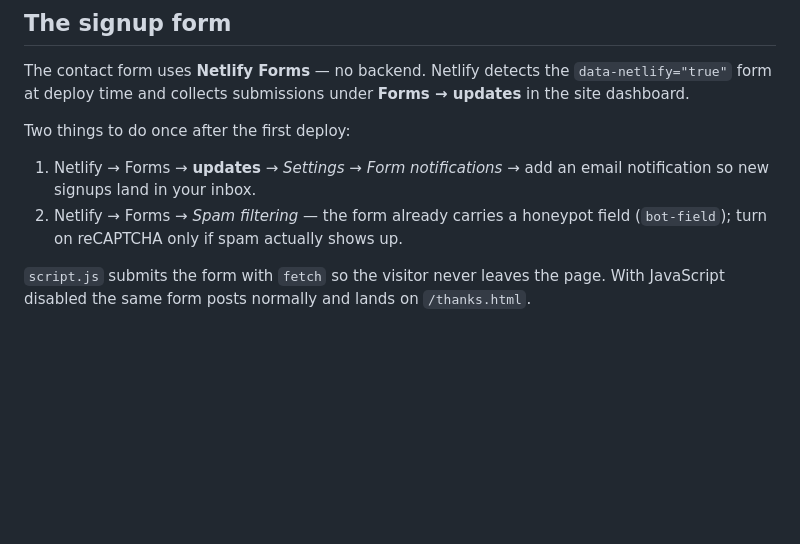
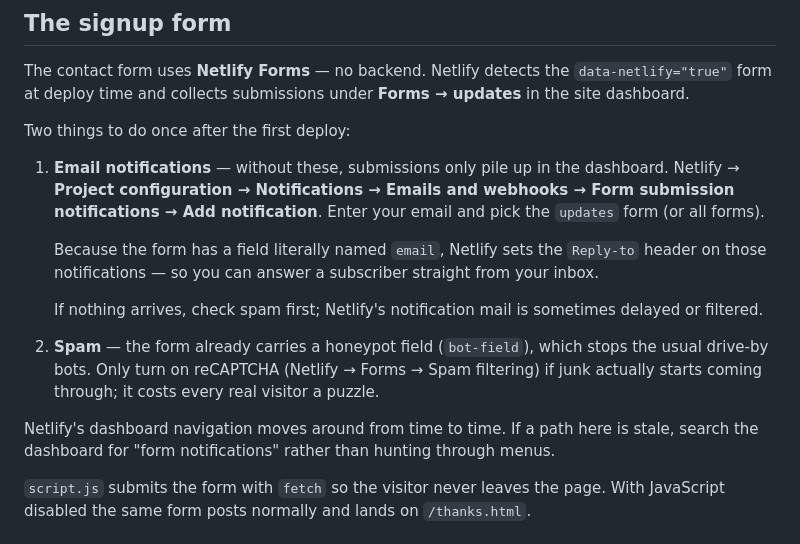
Before and after one commit to darrellwnicholas/darrellnicholas.com, a Markdown page: README.md, the part around the change. Rendered like a GitHub page; blank space fills up the shorter version.

Commit message:
Fix the form-notification path in the README
Netlify moved it to Project configuration > Notifications > Emails and
webhooks. Also notes that the email field gives us a working Reply-to.

Co-Authored-By: Claude Opus 5 <noreply@anthropic.com>

```diff
--- a/README.md
+++ b/README.md
@@ -65,10 +65,23 @@ form at deploy time and collects submissions under **Forms → updates** in the
 
 Two things to do once after the first deploy:
 
-1. Netlify → Forms → **updates** → *Settings → Form notifications* → add an email notification
-   so new signups land in your inbox.
-2. Netlify → Forms → *Spam filtering* — the form already carries a honeypot field
-   (`bot-field`); turn on reCAPTCHA only if spam actually shows up.
+1. **Email notifications** — without these, submissions only pile up in the dashboard.
+   Netlify → **Project configuration → Notifications → Emails and webhooks →
+   Form submission notifications → Add notification**. Enter your email and pick the
+   `updates` form (or all forms).
+
+   Because the form has a field literally named `email`, Netlify sets the `Reply-to`
+   header on those notifications — so you can answer a subscriber straight from your inbox.
+
+   If nothing arrives, check spam first; Netlify's notification mail is sometimes delayed
+   or filtered.
+
+2. **Spam** — the form already carries a honeypot field (`bot-field`), which stops the
+   usual drive-by bots. Only turn on reCAPTCHA (Netlify → Forms → Spam filtering) if junk
+   actually starts coming through; it costs every real visitor a puzzle.
+
+Netlify's dashboard navigation moves around from time to time. If a path here is stale,
+search the dashboard for "form notifications" rather than hunting through menus.
 
 `script.js` submits the form with `fetch` so the visitor never leaves the page. With
 JavaScript disabled the same form posts normally and lands on `/thanks.html`.
```
